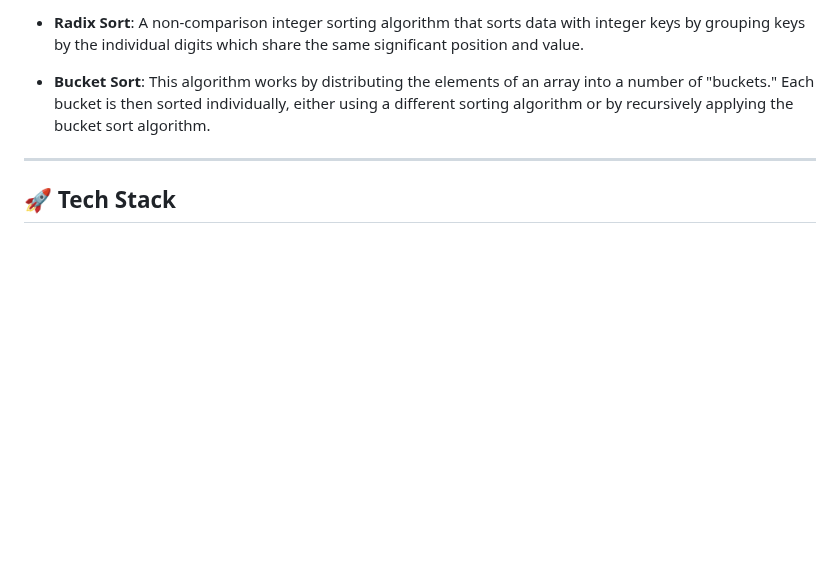
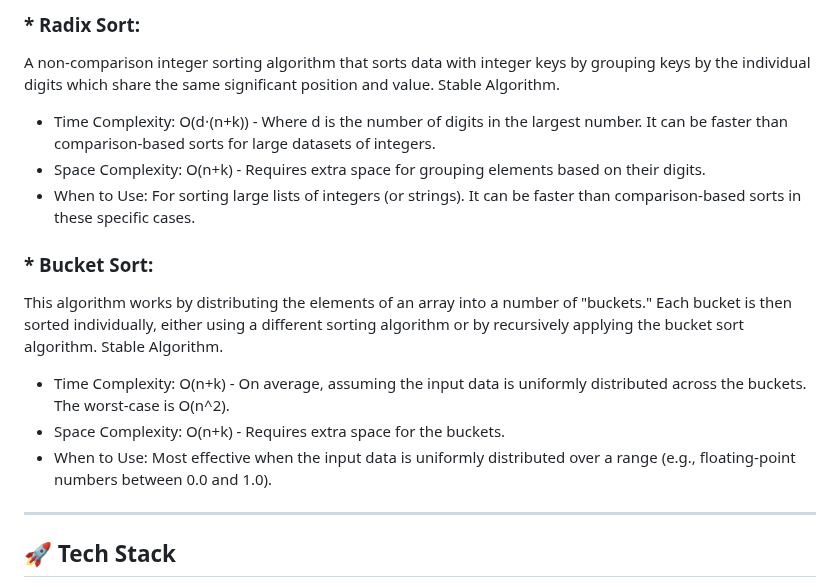
Before and after one commit to GauravSharma018/Sorting-Algorithm-Visualizer, a Markdown page: README.md, the part around one of its changes. Rendered like a GitHub page; blank space fills up the shorter version.

```diff
--- a/README.md
+++ b/README.md
@@ -36,7 +64,15 @@ This visualizer includes nine different sorting algorithms, each with a unique a
 
-* **Radix Sort**: A non-comparison integer sorting algorithm that sorts data with integer keys by grouping keys by the individual digits which share the same significant position and value.
+### * **Radix Sort**:
+A non-comparison integer sorting algorithm that sorts data with integer keys by grouping keys by the individual digits which share the same significant position and value. Stable Algorithm.
+* Time Complexity: O(d⋅(n+k)) - Where d is the number of digits in the largest number. It can be faster than comparison-based sorts for large datasets of integers.
+* Space Complexity: O(n+k) - Requires extra space for grouping elements based on their digits.
+* When to Use: For sorting large lists of integers (or strings). It can be faster than comparison-based sorts in these specific cases.
 
-* **Bucket Sort**: This algorithm works by distributing the elements of an array into a number of "buckets." Each bucket is then sorted individually, either using a different sorting algorithm or by recursively applying the bucket sort algorithm.
+### * **Bucket Sort**:
+This algorithm works by distributing the elements of an array into a number of "buckets." Each bucket is then sorted individually, either using a different sorting algorithm or by recursively applying the bucket sort algorithm. Stable Algorithm.
+* Time Complexity: O(n+k) - On average, assuming the input data is uniformly distributed across the buckets. The worst-case is O(n^2).
+* Space Complexity: O(n+k) - Requires extra space for the buckets.
+* When to Use: Most effective when the input data is uniformly distributed over a range (e.g., floating-point numbers between 0.0 and 1.0).
 
 ---
 ## 🚀 Tech Stack
```
Also changed, not shown: other parts of README.md (+36 -8 lines).
